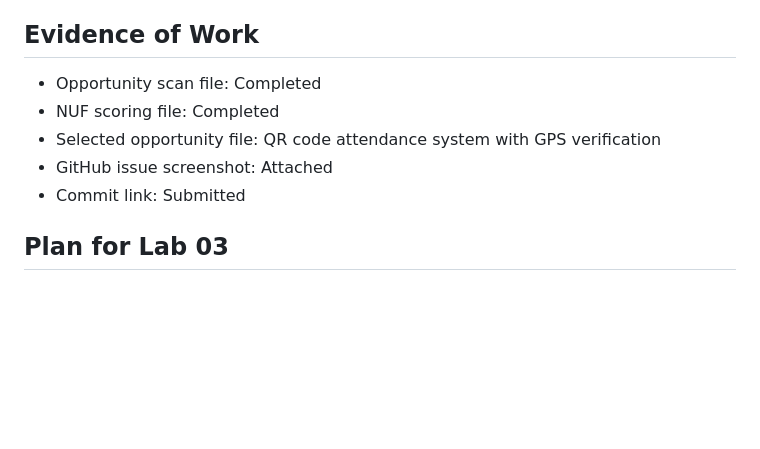
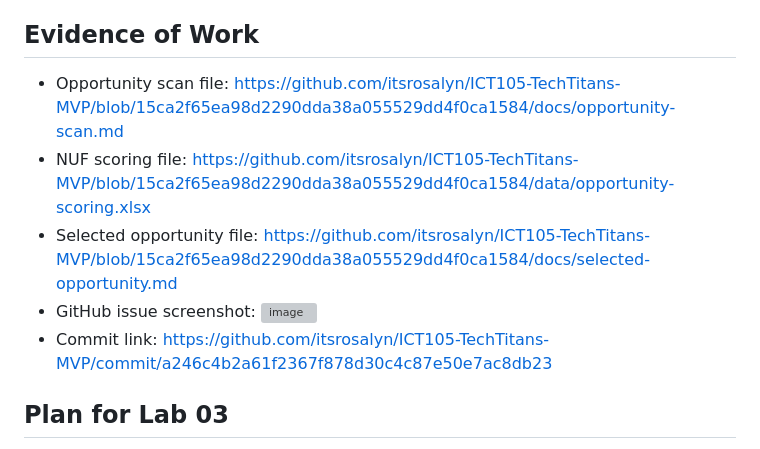
Before and after one commit to itsrosalyn/ICT105-TechTitans-MVP, a Markdown page: docs/weekly-logbook.md, the part around the change. Rendered like a GitHub page; blank space fills up the shorter version; grey boxes are pictures that could not be loaded.

Commit message:
Update weekly-logbook.md to add links

```diff
--- a/docs/weekly-logbook.md
+++ b/docs/weekly-logbook.md
@@ -75,11 +75,11 @@ This idea aims to help students and staff find available parking spaces and redu
 
 ## Evidence of Work
 
-- Opportunity scan file: Completed
-- NUF scoring file: Completed
-- Selected opportunity file: QR code attendance system with GPS verification
-- GitHub issue screenshot: Attached
-- Commit link: Submitted
+- Opportunity scan file: https://github.com/itsrosalyn/ICT105-TechTitans-MVP/blob/15ca2f65ea98d2290dda38a055529dd4f0ca1584/docs/opportunity-scan.md
+- NUF scoring file: https://github.com/itsrosalyn/ICT105-TechTitans-MVP/blob/15ca2f65ea98d2290dda38a055529dd4f0ca1584/data/opportunity-scoring.xlsx
+- Selected opportunity file: https://github.com/itsrosalyn/ICT105-TechTitans-MVP/blob/15ca2f65ea98d2290dda38a055529dd4f0ca1584/docs/selected-opportunity.md
+- GitHub issue screenshot: <img width="1881" height="675" alt="image" src="https://github.com/user-attachments/assets/110b5b5e-4a4b-4124-bfcf-0ef2c2166a44" />
+- Commit link: https://github.com/itsrosalyn/ICT105-TechTitans-MVP/commit/a246c4b2a61f2367f878d30c4c87e50e7ac8db23
 
 ## Plan for Lab 03
 
```
